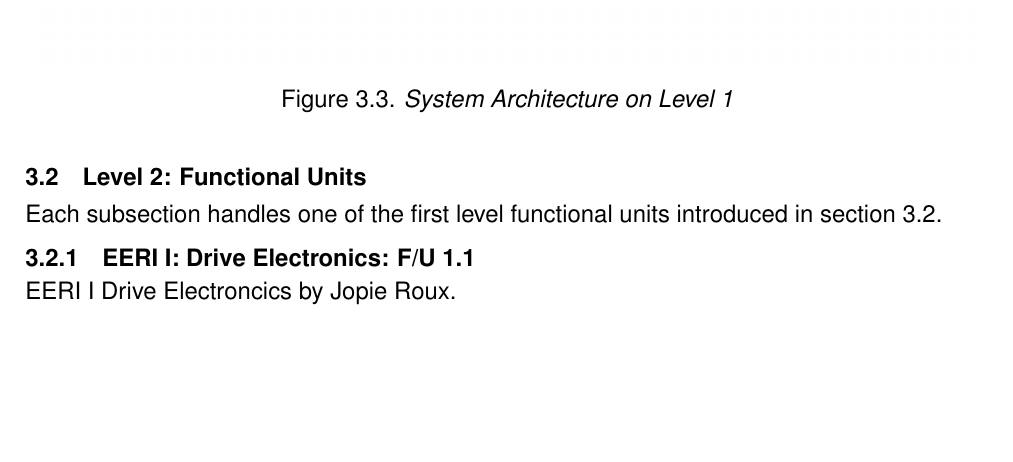
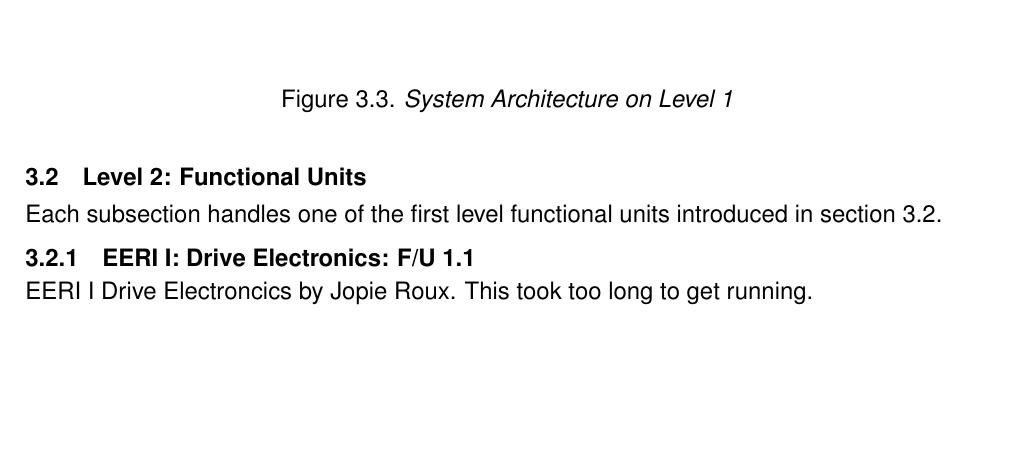
Before and after one commit to FrissieKris/Eng_DesignProject_GantryCrane_Group-18, a LaTeX thesis (EngineeringDesign_Group18_Report/main.tex, which reads EngineeringDesign_Group18_Report/content/03_system_design.tex): part of page 19 of 60, cut so that both start at the same text. Compiled offline with pdfLaTeX.

Commit message:
EERI I Initial content commit

```diff
--- a/EngineeringDesign_Group18_Report/content/03_system_design.tex
+++ b/EngineeringDesign_Group18_Report/content/03_system_design.tex
@@ -46,7 +46,7 @@ Each subsection handles one of the first level functional units introduced in se
 
 \subsection{EERI I: Drive Electronics: F/U 1.1}
 \label{subsec:eeri1-fu1p1}
-EERI I Drive Electroncics by Jopie Roux.
+EERI I Drive Electroncics by Jopie Roux. This took too long to get running.
 
 \begin{table}[H]
     \centering
```
Also changed, not shown: EngineeringDesign_Group18_Report/content/C_additional.tex (+2 -1 lines), 1 other file.
